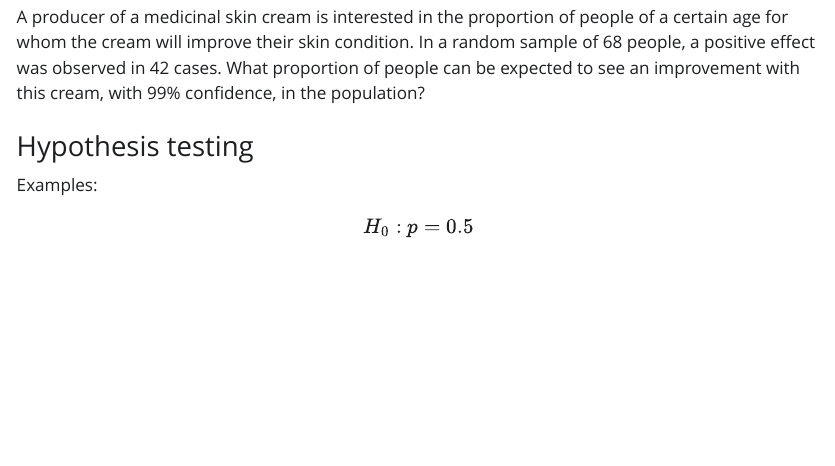
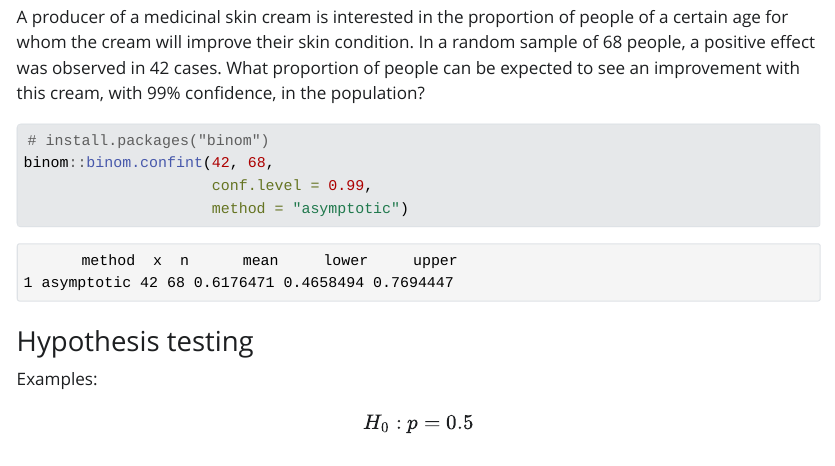
Before and after one commit to blakocha/DAR2026, a Quarto document (Statistics Exercises BK.qmd): the page in a window 1100 px wide, from 620 px down. The pictures show the output file Statistics Exercises BK.html that the author committed with the source, opened offline; Quarto's library style sheets are replaced by a plain one without menus.

Commit message:
ex 1 solution

````diff
--- a/Statistics Exercises BK.qmd
+++ b/Statistics Exercises BK.qmd
@@ -25,6 +25,14 @@ Examples:
 
 A producer of a medicinal skin cream is interested in the proportion of people of a certain age for whom the cream will improve their skin condition. In a random sample of 68 people, a positive effect was observed in 42 cases. What proportion of people can be expected to see an improvement with this cream, with 99% confidence, in the population?
 
+```{r}
+# install.packages("binom")
+binom::binom.confint(42, 68,
+                     conf.level = 0.99,
+                     method = "asymptotic")
+
+```
+
 ### Hypothesis testing
 
 Examples:
````
Also changed, not shown: Statistics Exercises BK.html, Statistics-Exercises-BK_files/figure-html/unnamed-chunk-2-1.png (added).
